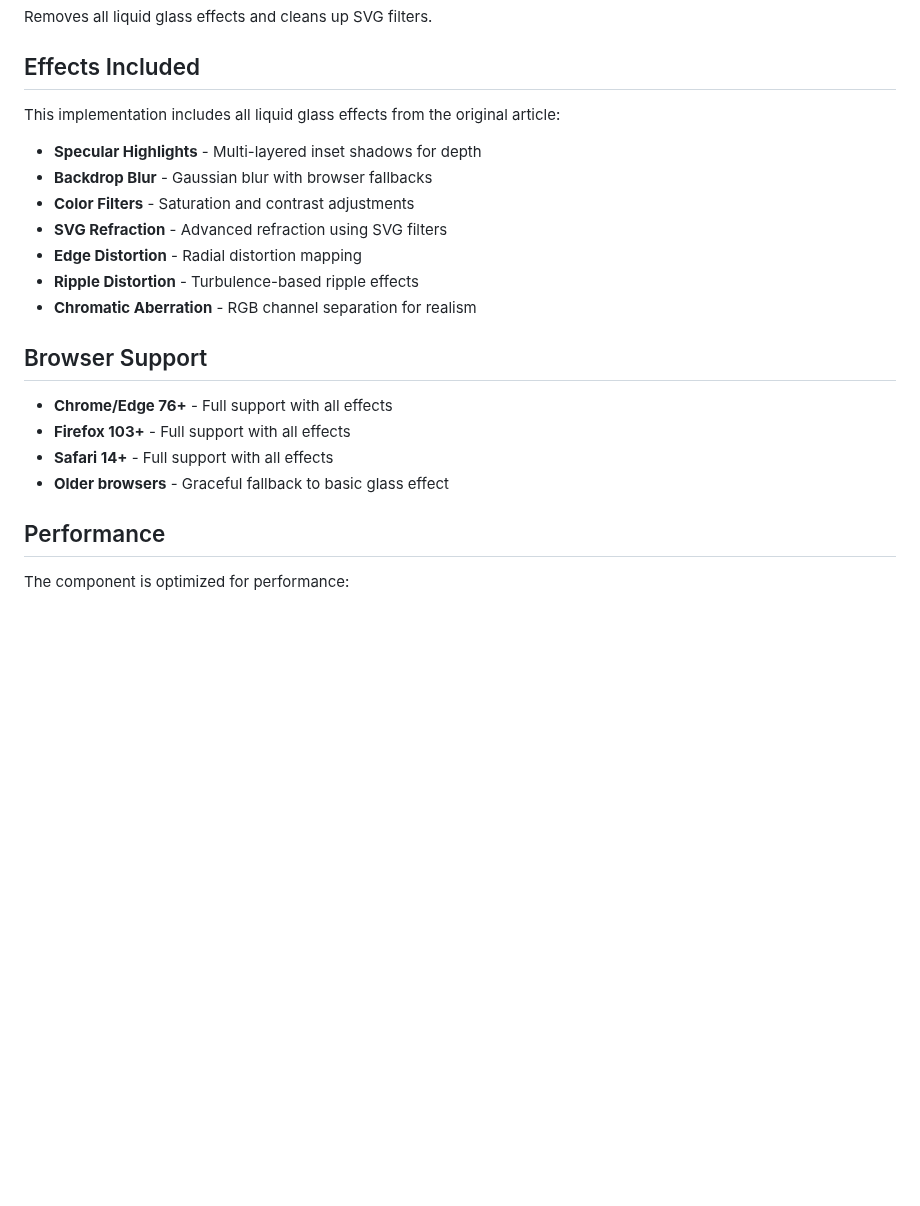
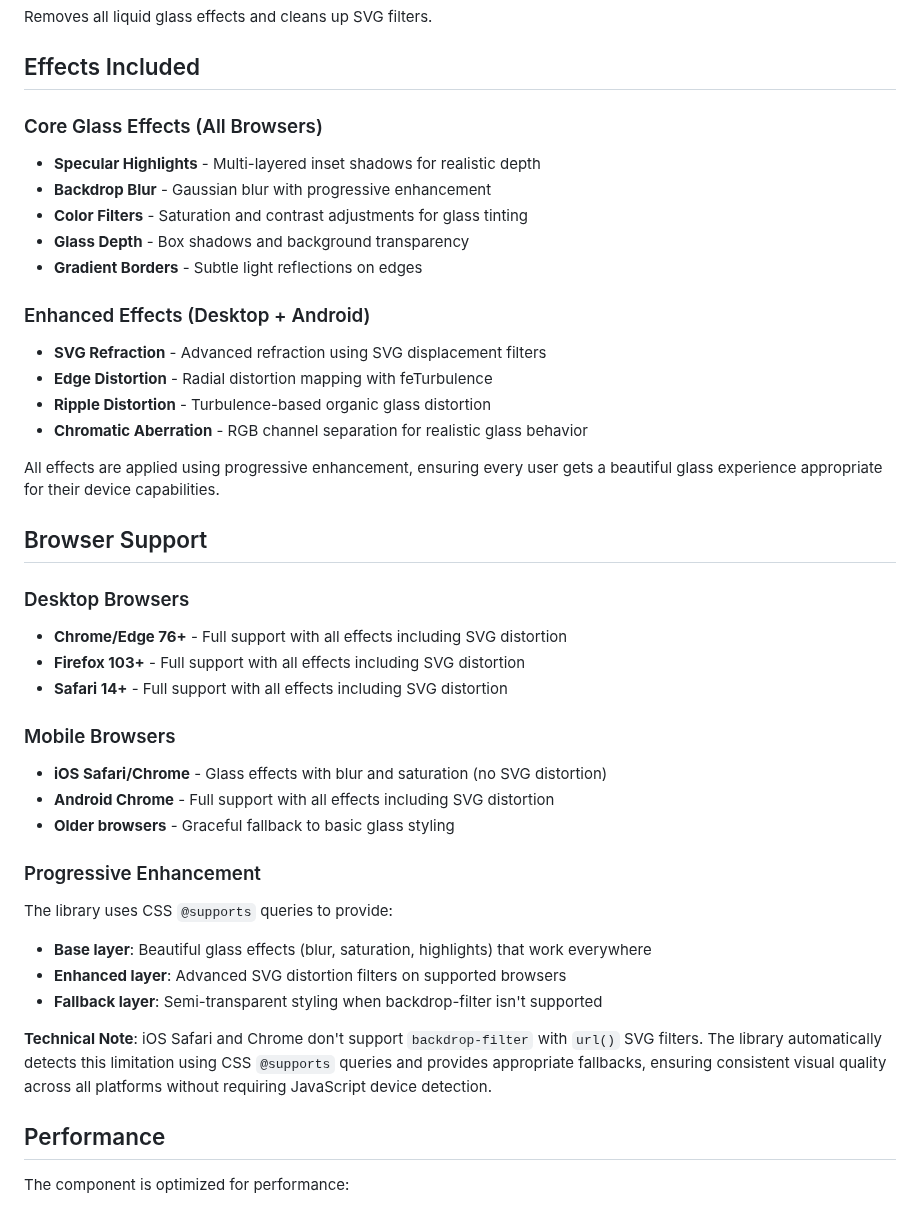
Before and after one commit to h0rhay/liquid-glass-component-kit, a Markdown page: README.md, the part around the change. GitHub-like rendering; blank space fills up the shorter version.

Commit message:
Update README with progressive enhancement and mobile browser details
- Document desktop vs mobile browser support differences
- Explain progressive enhancement approach with @supports queries
- Clarify which effects work on iOS vs other platforms
- Add technical notes about backdrop-filter limitations
- Reorganize effects by browser compatibility tiers

```diff
--- a/README.md
+++ b/README.md
@@ -114,22 +114,40 @@ Removes all liquid glass effects and cleans up SVG filters.
 
 ## Effects Included
 
-This implementation includes all liquid glass effects from the original article:
+### Core Glass Effects (All Browsers)
+- **Specular Highlights** - Multi-layered inset shadows for realistic depth
+- **Backdrop Blur** - Gaussian blur with progressive enhancement
+- **Color Filters** - Saturation and contrast adjustments for glass tinting
+- **Glass Depth** - Box shadows and background transparency
+- **Gradient Borders** - Subtle light reflections on edges
 
-- **Specular Highlights** - Multi-layered inset shadows for depth
-- **Backdrop Blur** - Gaussian blur with browser fallbacks
-- **Color Filters** - Saturation and contrast adjustments
-- **SVG Refraction** - Advanced refraction using SVG filters
-- **Edge Distortion** - Radial distortion mapping
-- **Ripple Distortion** - Turbulence-based ripple effects
-- **Chromatic Aberration** - RGB channel separation for realism
+### Enhanced Effects (Desktop + Android)
+- **SVG Refraction** - Advanced refraction using SVG displacement filters
+- **Edge Distortion** - Radial distortion mapping with feTurbulence
+- **Ripple Distortion** - Turbulence-based organic glass distortion
+- **Chromatic Aberration** - RGB channel separation for realistic glass behavior
+
+All effects are applied using progressive enhancement, ensuring every user gets a beautiful glass experience appropriate for their device capabilities.
 
 ## Browser Support
 
-- **Chrome/Edge 76+** - Full support with all effects
-- **Firefox 103+** - Full support with all effects
-- **Safari 14+** - Full support with all effects
-- **Older browsers** - Graceful fallback to basic glass effect
+### Desktop Browsers
+- **Chrome/Edge 76+** - Full support with all effects including SVG distortion
+- **Firefox 103+** - Full support with all effects including SVG distortion
+- **Safari 14+** - Full support with all effects including SVG distortion
+
+### Mobile Browsers
+- **iOS Safari/Chrome** - Glass effects with blur and saturation (no SVG distortion)
+- **Android Chrome** - Full support with all effects including SVG distortion
+- **Older browsers** - Graceful fallback to basic glass styling
+
+### Progressive Enhancement
+The library uses CSS `@supports` queries to provide:
+- **Base layer**: Beautiful glass effects (blur, saturation, highlights) that work everywhere
+- **Enhanced layer**: Advanced SVG distortion filters on supported browsers
+- **Fallback layer**: Semi-transparent styling when backdrop-filter isn't supported
+
+**Technical Note**: iOS Safari and Chrome don't support `backdrop-filter` with `url()` SVG filters. The library automatically detects this limitation using CSS `@supports` queries and provides appropriate fallbacks, ensuring consistent visual quality across all platforms without requiring JavaScript device detection.
 
 ## Performance
 
```
